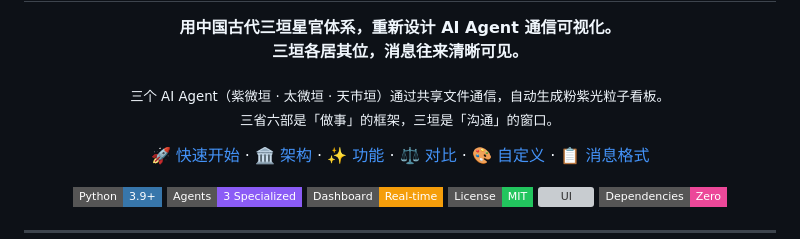
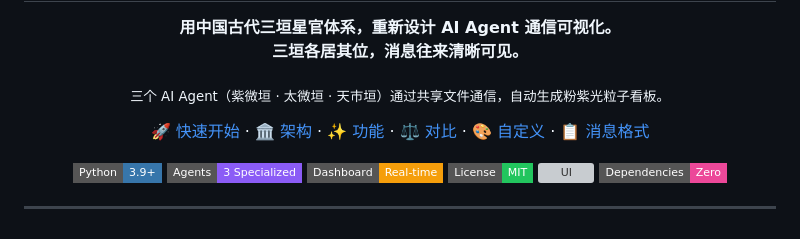
Before and after one commit to Christina121877/SanYuan, a Markdown page: README.md, the part around the change. Drawn GitHub-style; badges without logos; grey boxes are pictures that could not be loaded.

Commit message:
🗑️ 移除三省六部全部引用

```diff
--- a/README.md
+++ b/README.md
@@ -5,7 +5,7 @@
 </p>
 
 <p align="center">
-  <sub>三个 AI Agent（紫微垣 · 太微垣 · 天市垣）通过共享文件通信，自动生成粉紫光粒子看板。<br>三省六部是「做事」的框架，三垣是「沟通」的窗口。</sub>
+  <sub>三个 AI Agent（紫微垣 · 太微垣 · 天市垣）通过共享文件通信，自动生成粉紫光粒子看板。</sub>
 </p>
 
 <p align="center">
```
